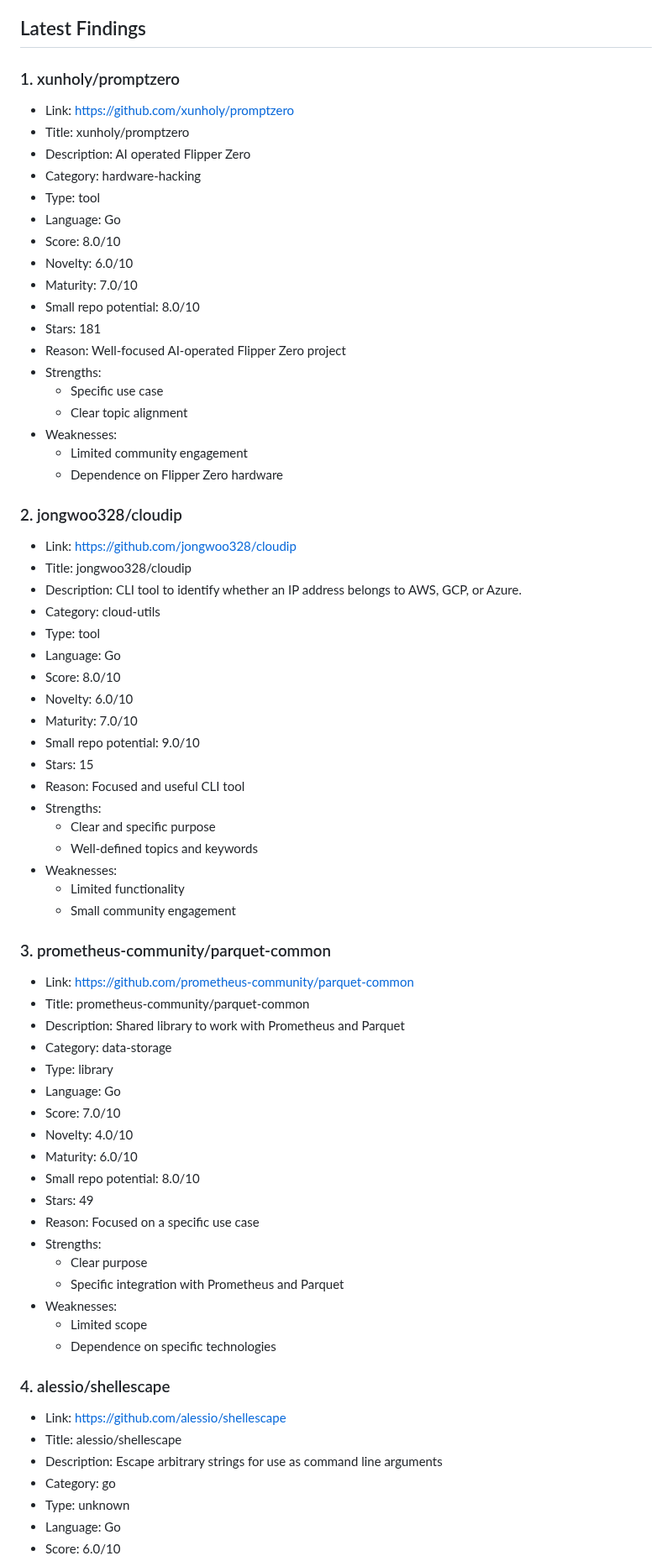
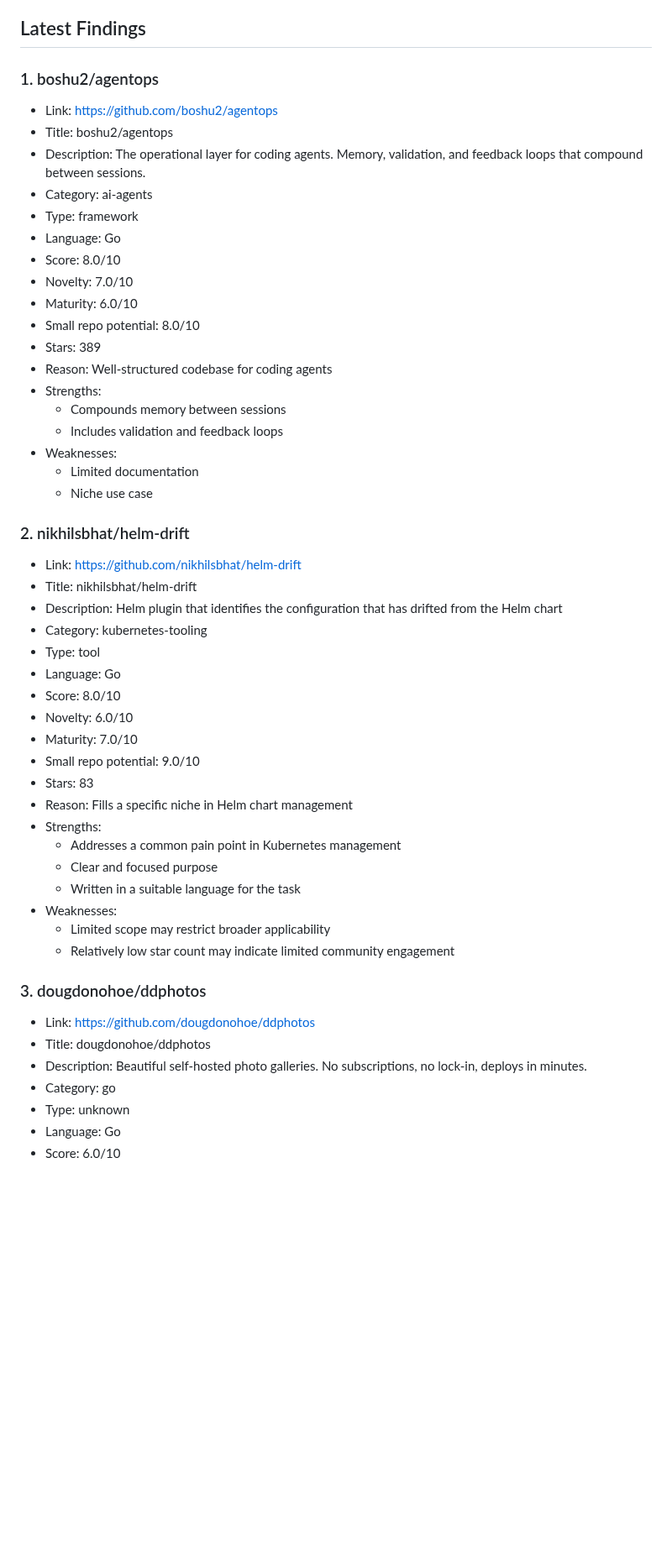
Before and after one commit to ohmanexplorer-del/ohman-explorer, a Markdown page: README.md, the part around one of its changes. Shown at 84% size. GitHub-like rendering; blank space fills up the shorter version.

Commit message:
Update MVP findings: 10 repos

```diff
--- a/README.md
+++ b/README.md
@@ -6,74 +6,54 @@ Last updated: 2026-06-14 03:01:05 UTC
 
 ## Latest Findings
 
-### 1. xunholy/promptzero
+### 1. boshu2/agentops
 
-- Link: https://github.com/xunholy/promptzero
-- Title: xunholy/promptzero
-- Description: AI operated Flipper Zero
-- Category: hardware-hacking
-- Type: tool
+- Link: https://github.com/boshu2/agentops
+- Title: boshu2/agentops
+- Description: The operational layer for coding agents. Memory, validation, and feedback loops that compound between sessions.
+- Category: ai-agents
+- Type: framework
 - Language: Go
 - Score: 8.0/10
-- Novelty: 6.0/10
-- Maturity: 7.0/10
+- Novelty: 7.0/10
+- Maturity: 6.0/10
 - Small repo potential: 8.0/10
-- Stars: 181
-- Reason: Well-focused AI-operated Flipper Zero project
+- Stars: 389
+- Reason: Well-structured codebase for coding agents
 - Strengths:
-  - Specific use case
-  - Clear topic alignment
+  - Compounds memory between sessions
+  - Includes validation and feedback loops
 - Weaknesses:
-  - Limited community engagement
-  - Dependence on Flipper Zero hardware
+  - Limited documentation
+  - Niche use case
 
-### 2. jongwoo328/cloudip
+### 2. nikhilsbhat/helm-drift
 
-- Link: https://github.com/jongwoo328/cloudip
-- Title: jongwoo328/cloudip
-- Description: CLI tool to identify whether an IP address belongs to AWS, GCP, or Azure.
-- Category: cloud-utils
+- Link: https://github.com/nikhilsbhat/helm-drift
+- Title: nikhilsbhat/helm-drift
+- Description: Helm plugin that identifies the configuration that has drifted from the Helm chart
+- Category: kubernetes-tooling
 - Type: tool
 - Language: Go
 - Score: 8.0/10
 - Novelty: 6.0/10
 - Maturity: 7.0/10
 - Small repo potential: 9.0/10
-- Stars: 15
-- Reason: Focused and useful CLI tool
+- Stars: 83
+- Reason: Fills a specific niche in Helm chart management
 - Strengths:
-  - Clear and specific purpose
-  - Well-defined topics and keywords
+  - Addresses a common pain point in Kubernetes management
+  - Clear and focused purpose
+  - Written in a suitable language for the task
 - Weaknesses:
-  - Limited functionality
-  - Small community engagement
+  - Limited scope may restrict broader applicability
+  - Relatively low star count may indicate limited community engagement
 
-### 3. prometheus-community/parquet-common
+### 3. dougdonohoe/ddphotos
 
-- Link: https://github.com/prometheus-community/parquet-common
-- Title: prometheus-community/parquet-common
-- Description: Shared library to work with Prometheus and Parquet
-- Category: data-storage
-- Type: library
-- Language: Go
-- Score: 7.0/10
-- Novelty: 4.0/10
-- Maturity: 6.0/10
-- Small repo potential: 8.0/10
-- Stars: 49
-- Reason: Focused on a specific use case
-- Strengths:
-  - Clear purpose
-  - Specific integration with Prometheus and Parquet
-- Weaknesses:
-  - Limited scope
-  - Dependence on specific technologies
-
-### 4. alessio/shellescape
-
-- Link: https://github.com/alessio/shellescape
-- Title: alessio/shellescape
-- Description: Escape arbitrary strings for use as command line arguments
+- Link: https://github.com/dougdonohoe/ddphotos
+- Title: dougdonohoe/ddphotos
+- Description: Beautiful self-hosted photo galleries. No subscriptions, no lock-in, deploys in minutes.
 - Category: go
 - Type: unknown
 - Language: Go
```
Also changed, not shown: other parts of README.md (+83 -64 lines).
